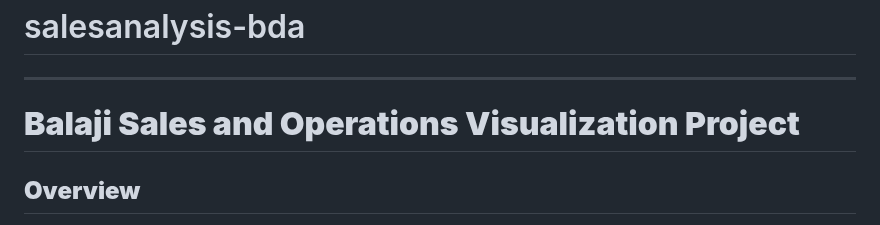
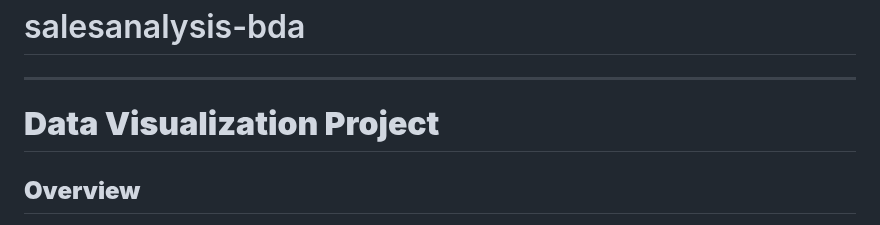
Before and after one commit to khushboojain01/salesanalysis-bda, a Markdown page: README.md, the part around the change. GitHub-like rendering.

Commit message:
improved changes with ui

```diff
--- a/README.md
+++ b/README.md
@@ -2,7 +2,7 @@
 
 ---
 
-# **Balaji Sales and Operations Visualization Project**
+# **Data Visualization Project**
 
 ## **Overview**
 
```
